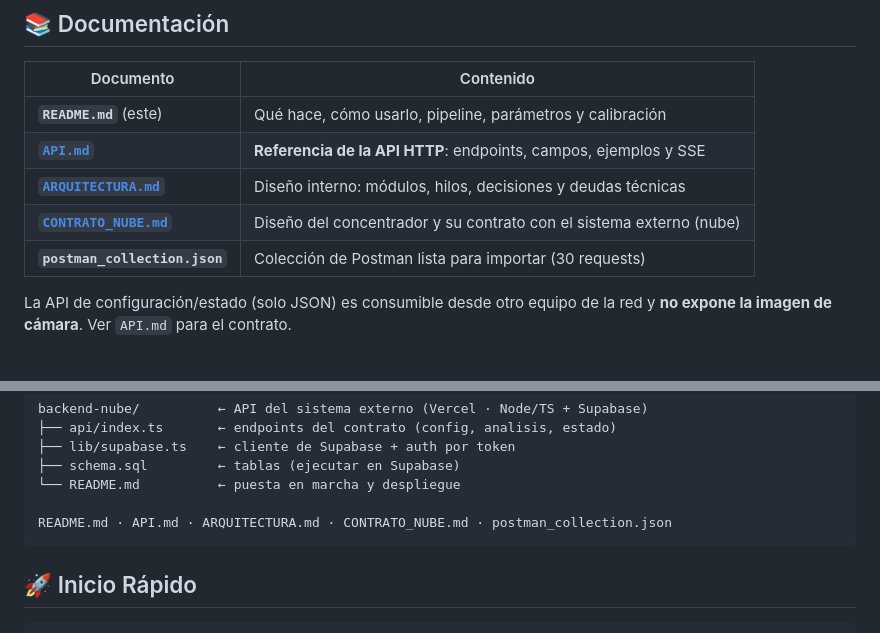
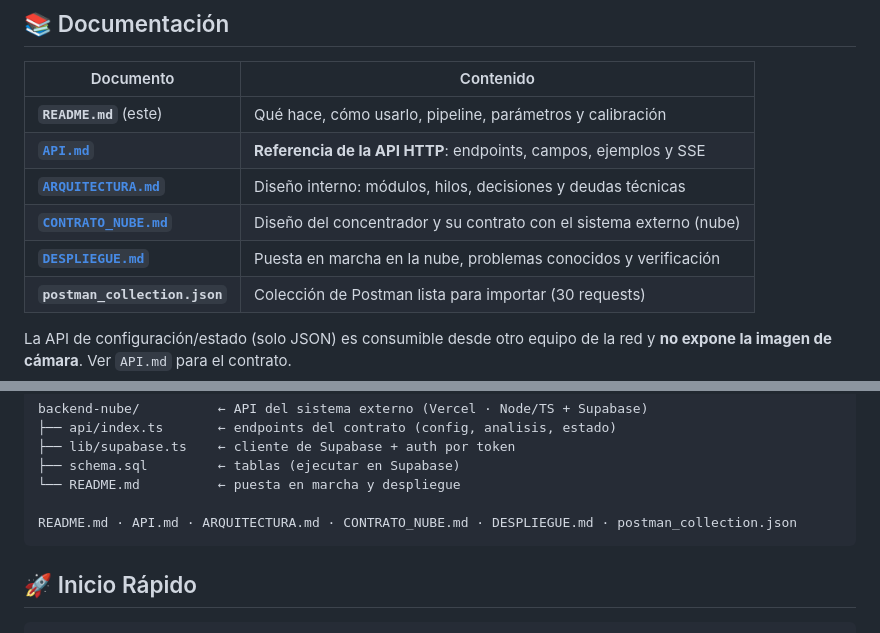
Before and after one commit to nelsama/poccam1, a Markdown page: README.md, 2 parts joined by grey strips. GitHub-like rendering.

````diff
--- a/README.md
+++ b/README.md
@@ -20,6 +20,7 @@ display en particular.
 | **[`API.md`](API.md)** | **Referencia de la API HTTP**: endpoints, campos, ejemplos y SSE |
 | **[`ARQUITECTURA.md`](ARQUITECTURA.md)** | Diseño interno: módulos, hilos, decisiones y deudas técnicas |
 | **[`CONTRATO_NUBE.md`](CONTRATO_NUBE.md)** | Diseño del concentrador y su contrato con el sistema externo (nube) |
+| **[`DESPLIEGUE.md`](DESPLIEGUE.md)** | Puesta en marcha en la nube, problemas conocidos y verificación |
 | **`postman_collection.json`** | Colección de Postman lista para importar (30 requests) |
 
 La API de configuración/estado (solo JSON) es consumible desde otro equipo de
@@ -69,7 +70,7 @@ backend-nube/          ← API del sistema externo (Vercel · Node/TS + Supabase
 ├── schema.sql         ← tablas (ejecutar en Supabase)
 └── README.md          ← puesta en marcha y despliegue
 
-README.md · API.md · ARQUITECTURA.md · CONTRATO_NUBE.md · postman_collection.json
+README.md · API.md · ARQUITECTURA.md · CONTRATO_NUBE.md · DESPLIEGUE.md · postman_collection.json
 ```
 
 ## 🚀 Inicio Rápido
````
Also changed, not shown: DESPLIEGUE.md (added, +286 -0 lines), backend-nube/README.md (+5 -0 lines).
